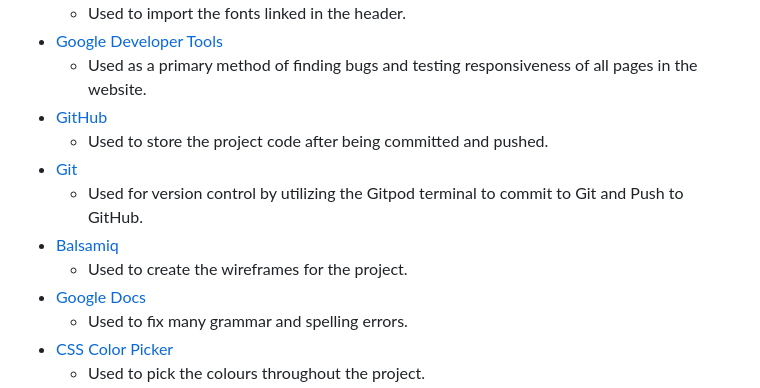
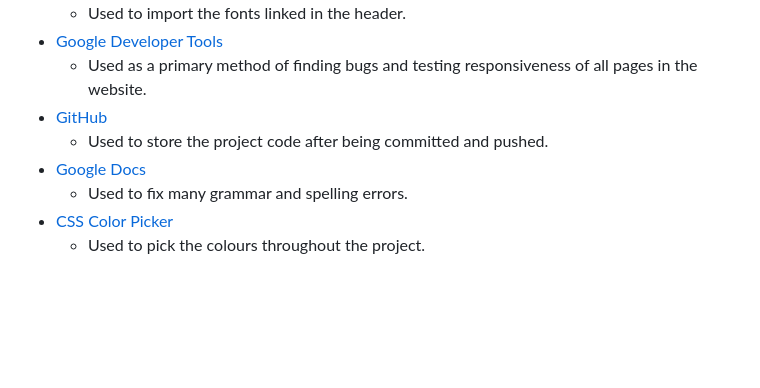
Before and after one commit to RachaelBull/quiz-game, a Markdown page: README.md, the part around the change. GitHub-like rendering; blank space fills up the shorter version.

Commit message:
Final changes to Readme file

```diff
--- a/README.md
+++ b/README.md
@@ -172,10 +172,6 @@ With further knowledge and experience I would like to expland onto this project
   - Used as a primary method of finding bugs and testing responsiveness of all pages in the website.
 - [GitHub](https://github.com/)
   - Used to store the project code after being committed and pushed.
-- [Git](https://git-scm.com/)
-  - Used for version control by utilizing the Gitpod terminal to commit to Git and Push to GitHub.
-- [Balsamiq](https://balsamiq.com/)
-  - Used to create the wireframes for the project.
 - [Google Docs](https://docs.google.com)
   - Used to fix many grammar and spelling errors.
 - [CSS Color Picker](https://www.w3schools.com/colors/colors_picker.asp)
```
